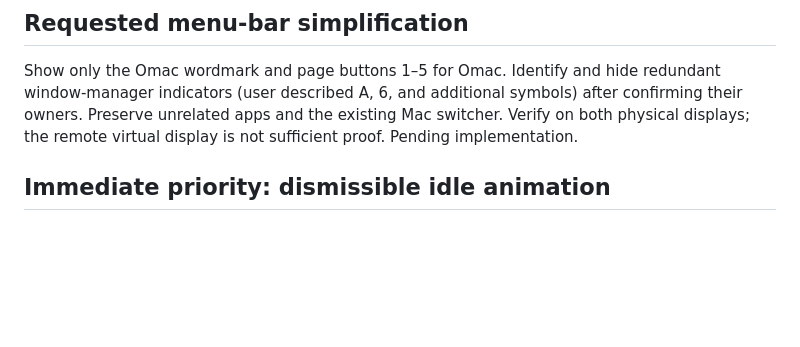
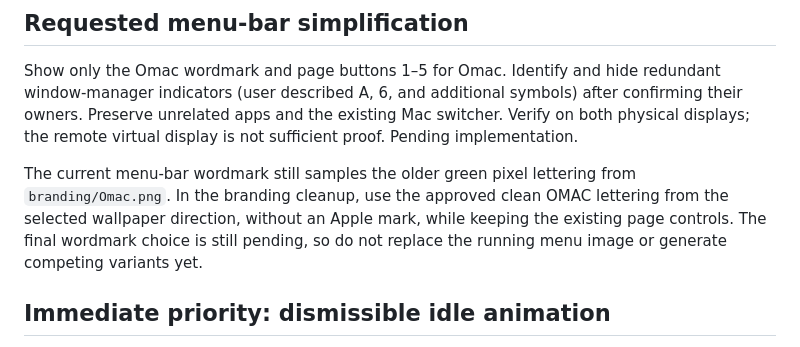
Before and after one commit to rickndanger-ctrl/omac, a Markdown page: NATIVE-ROADMAP.md, the part around the change. GitHub-like rendering; blank space fills up the shorter version.

Commit message:
Record menu-bar wordmark alignment for branding pass

```diff
--- a/NATIVE-ROADMAP.md
+++ b/NATIVE-ROADMAP.md
@@ -45,6 +45,8 @@ Sources:
 
 Show only the Omac wordmark and page buttons 1–5 for Omac. Identify and hide redundant window-manager indicators (user described A, 6, and additional symbols) after confirming their owners. Preserve unrelated apps and the existing Mac switcher. Verify on both physical displays; the remote virtual display is not sufficient proof. Pending implementation.
 
+The current menu-bar wordmark still samples the older green pixel lettering from `branding/Omac.png`. In the branding cleanup, use the approved clean OMAC lettering from the selected wallpaper direction, without an Apple mark, while keeping the existing page controls. The final wordmark choice is still pending, so do not replace the running menu image or generate competing variants yet.
+
 ## Immediate priority: dismissible idle animation
 
 User approved a normal Omac desktop overlay with Return to desktop on every screen and Escape dismissal, preserving automatic iPhone Mirroring. Do not attempt to overlay macOS secure login or bypass authentication. System screensaver and display-sleep behavior must be explicitly configured and verified before claiming password-free dismissal. Actual lock and restart still require authentication. Prototype first, then live verification, then idle activation under the existing supervised app.
```
